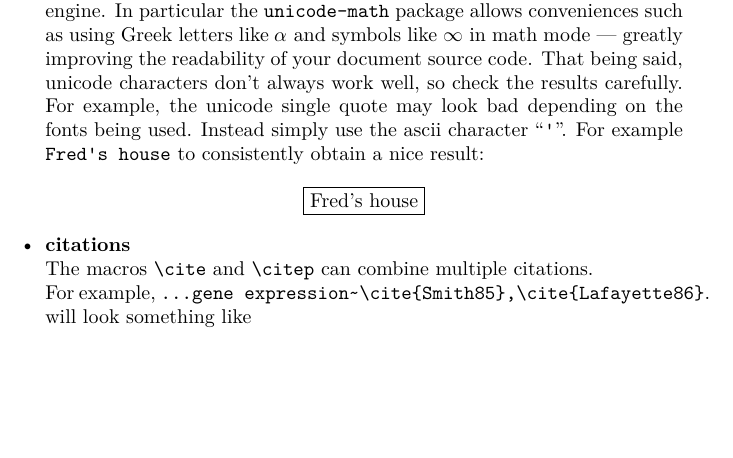
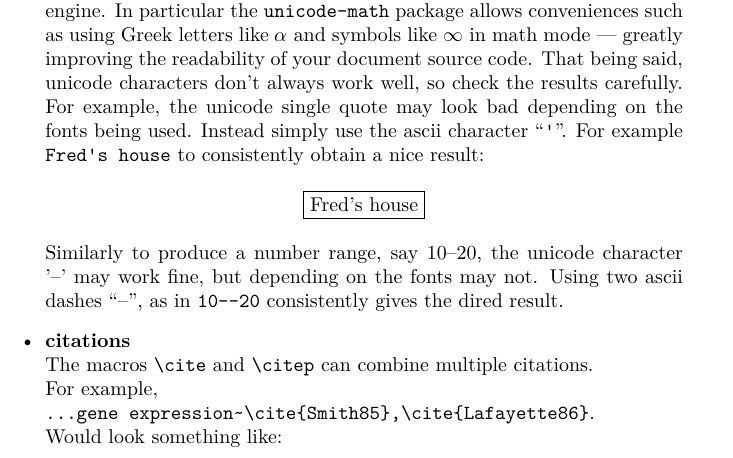
Before and after one commit to SIVS-Lab/SIVSLab-thesis-template, a LaTeX document (PH-latex-tips.tex): part of page 2 of 2 before the commit and part of page 2 of 3 after it, cut so that both start at the same text, the shorter picture padded with empty space. Compiled offline with XeLaTeX.

Commit message:
Added tip about dashes

```diff
--- a/PH-latex-tips.tex
+++ b/PH-latex-tips.tex
@@ -76,10 +76,14 @@ Instead simply use the ascii character ``\texttt{'}''. For example \texttt{Fred'
 to consistently obtain a nice result:
 \begin{center}\fbox{Fred's house}\end{center}
 
+Similarly to produce a number range, say 10--20, the unicode character '–' may work fine, but
+depending on the fonts may not.  Using two ascii dashes ``--'', as in \texttt{10--20} consistently gives the dired result.
+
 \itembf{citations}
 The macros \verb|\cite| and \verb|\citep| can combine multiple citations.\\
-For example, \verb|...gene expression~\cite{Smith85},\cite{Lafayette86}|. will
-look something like
+For example,\\
+\verb|...gene expression~\cite{Smith85},\cite{Lafayette86}|.\\
+Would look something like:
 \begin{center}\fbox{gene expression [14][15].}\end{center}
 
 Better to use \verb|\cite{Smith85,Lafayette86}|, producing output like:
```
